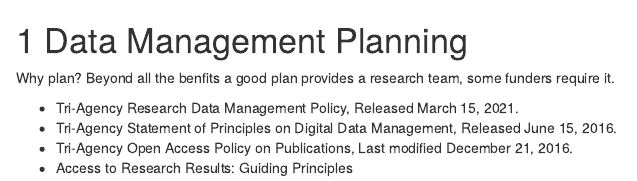
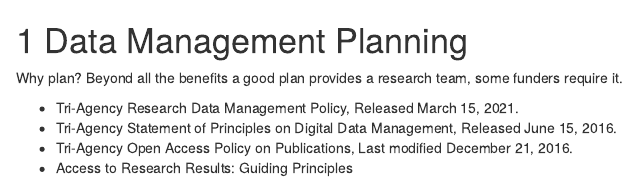
Before and after one commit to louise684/BasicRDM, an R Markdown document (02-DataManagementPlanning.Rmd): the page in a window 1100 px wide, from its top. Rendered offline with R 4.5, knitr and Pandoc, with nearby package versions; drawn as R Markdown's standard HTML page in place of the format the file asks for.

Commit message:
Update 02-DataManagementPlanning.Rmd

```diff
--- a/02-DataManagementPlanning.Rmd
+++ b/02-DataManagementPlanning.Rmd
@@ -1,6 +1,6 @@
 # Data Management Planning
 
-Why plan? Beyond all the benfits a good plan provides a research team, some funders require it.
+Why plan? Beyond all the benefits a good plan provides a research team, some funders require it.
 
 - Tri-Agency Research Data Management Policy, Released March 15, 2021.
 - Tri-Agency Statement of Principles on Digital Data Management, Released June 15, 2016.
```
